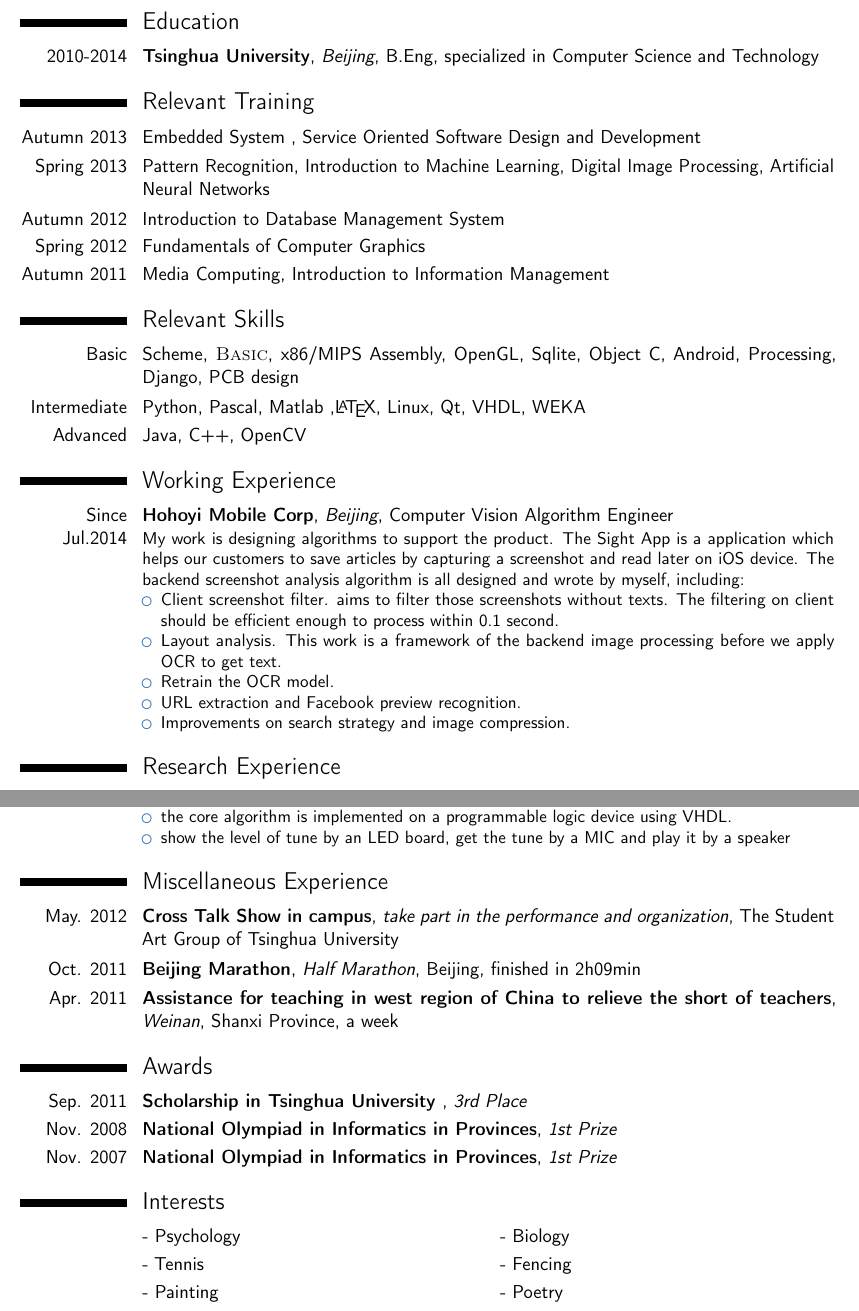
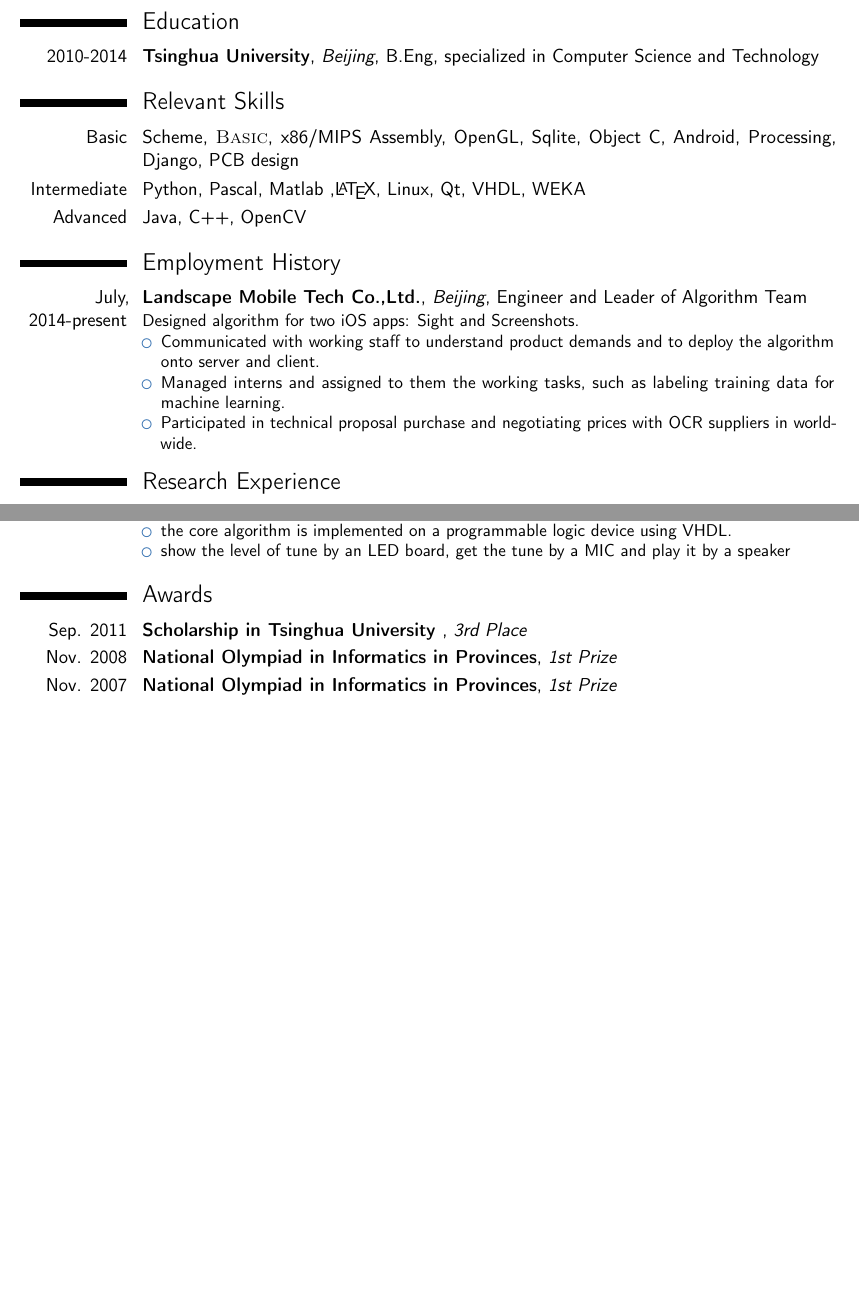
Before and after one commit to rmqlife/curriculum_vitae, a LaTeX CV (cv_eng.tex): two parts of pages 1 and 2 of 2, joined at a grey line, cut so that both start at the same text, the shorter picture padded with empty space. Compiled offline with pdfLaTeX.

Commit message:
update cv for graduate school application

```diff
--- a/cv_eng.tex
+++ b/cv_eng.tex
@@ -67,38 +67,24 @@
 \section{Education}
 
 \cventry{2010-2014}{Tsinghua University}{Beijing}{B.Eng} {specialized in Computer Science and Technology}{}{} % Arguments not required can be left empty
-%\cventry{2007--2010}{The High School attached to Tsinghua University}{Beijing}{}{}{}
-
-
-\section{Relevant Training}
-\cvitem{Autumn 2013}{Embedded System	, Service Oriented Software Design and Development}
-\cvitem{Spring 2013}{Pattern Recognition, Introduction to Machine Learning, Digital Image Processing, Artificial Neural Networks}
-\cvitem{Autumn 2012}{Introduction to Database Management System}
-\cvitem{Spring 2012}{Fundamentals of Computer Graphics}
-\cvitem{Autumn 2011}{Media Computing, Introduction to Information Management}
-
 \section{Relevant Skills}
 \cvitem{Basic}{Scheme, \textsc{Basic}, x86/MIPS Assembly, OpenGL, Sqlite, Object C, Android, Processing, Django, PCB design}
 \cvitem{Intermediate}{Python, Pascal, Matlab ,\LaTeX, Linux, Qt, VHDL, WEKA}
 \cvitem{Advanced}{Java, C++, OpenCV}
 
-\section{Working Experience}
+\section{Employment History}
 
-\cventry{Since Jul.2014}{Hohoyi Mobile Corp}{Beijing}{Computer Vision Algorithm Engineer}{}{
-My work is designing algorithms to support the product.
-The Sight App is a application which helps our customers to save articles by capturing a screenshot and read later on iOS device. The backend screenshot analysis algorithm is all designed and wrote by myself, including:
+\cventry{July, 2014-present}{Landscape Mobile Tech Co.,Ltd.}{Beijing}{Engineer and Leader of Algorithm Team}{}{
+Designed algorithm for two iOS apps: Sight and Screenshots.
 \begin{itemize}
-\item Client screenshot filter. aims to filter those screenshots without texts. The filtering on client should be efficient enough to process within 0.1 second.
-\item Layout analysis. This work is a framework of the backend image processing before we apply OCR to get text.
-\item Retrain the OCR model.
-\item URL extraction and Facebook preview recognition.
-\item Improvements on search strategy and image compression.
+\item{Communicated with working staff to understand product demands and to deploy the algorithm onto server and client.}
+\item{Managed interns and assigned to them the working tasks, such as labeling training data for machine learning.}
+\item{Participated in technical proposal purchase and negotiating prices with OCR suppliers in worldwide.}
 \end{itemize}
 }
 
 
 \section{Research Experience}
-
 
 \cventry{Spring.2014}{Pedestrian Segmentation after Detection}{Diploma Project}{advised by Ai Haizhou}{}
 {
@@ -152,11 +136,6 @@ This is the final project for my Digital Logic Circuits course. We achieve
 \end{itemize}
 }
 
-\section{Miscellaneous Experience}
-\cventry{May. 2012}{Cross Talk Show in campus}{take part in the performance and organization}{The Student Art Group of Tsinghua University}{}{}
-\cventry{Oct. 2011}{Beijing Marathon}{Half Marathon}{Beijing}{finished in 2h09min}{}
-%\cventry{Oct. 2011}{Cross Talk Show in campus}{take part in the performance}{The Student Art Group of Tsinghua University}{}{}
-\cventry{Apr. 2011}{Assistance for teaching in west region of China to relieve the short of teachers}{Weinan}{Shanxi Province}{a week}{}
 
 %----------------------------------------------------------------------------------------
 %	AWARDS SECTION
@@ -168,47 +147,5 @@ This is the final project for my Digital Logic Circuits course. We achieve
 \cventry{Nov. 2007}{National Olympiad in Informatics in Provinces}{1st Prize}{}{}{}{}
 
 
-%----------------------------------------------------------------------------------------
-%	LANGUAGES SECTION
-%----------------------------------------------------------------------------------------
-
-%\section{Languages}
-%
-%\cvitemwithcomment{Chinese}{Mothertongue}{}
-%\cvitemwithcomment{English}{Intermediate}{Conversationally fluent}
-
-%----------------------------------------------------------------------------------------
-%	INTERESTS SECTION
-%----------------------------------------------------------------------------------------
-
-\section{Interests}
-
-\renewcommand{\listitemsymbol}{-~} % Changes the symbol used for lists
-\cvlistdoubleitem{Psychology}{Biology}
-\cvlistdoubleitem{Tennis}{Fencing}
-\cvlistdoubleitem{Painting}{Poetry}
-
-
-%%----------------------------------------------------------------------------------------
-%%	COVER LETTER
-%%----------------------------------------------------------------------------------------
-%
-%% To remove the cover letter, comment out this entire block
-%
-%\clearpage
-%
-%\recipient{HR Departmnet}{Corporation\\123 Pleasant Lane\\12345 City, State} % Letter recipient
-%\date{\today} % Letter date
-%\opening{Dear Sir or Madam,} % Opening greeting
-%\closing{Sincerely yours,} % Closing phrase
-%\enclosure[Attached]{curriculum vit\ae{}} % List of enclosed documents
-%
-%\makelettertitle % Print letter title
-%
-%\lipsum[1-3] % Dummy text
-%
-%\makeletterclosing % Print letter signature
-%
-%%----------------------------------------------------------------------------------------
 
 \end{document}
```
Also changed, not shown: cv_eng.tex (2 more changed lines).
